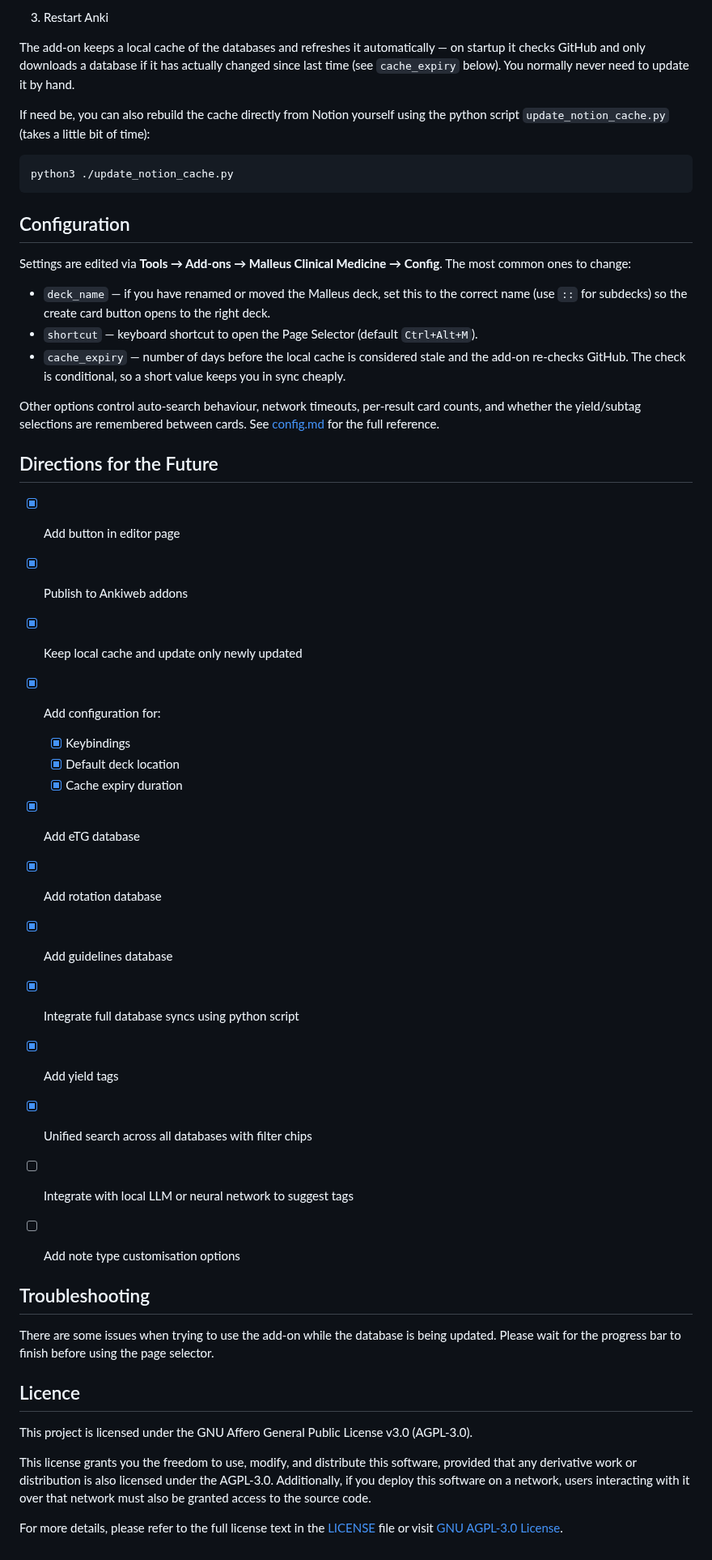
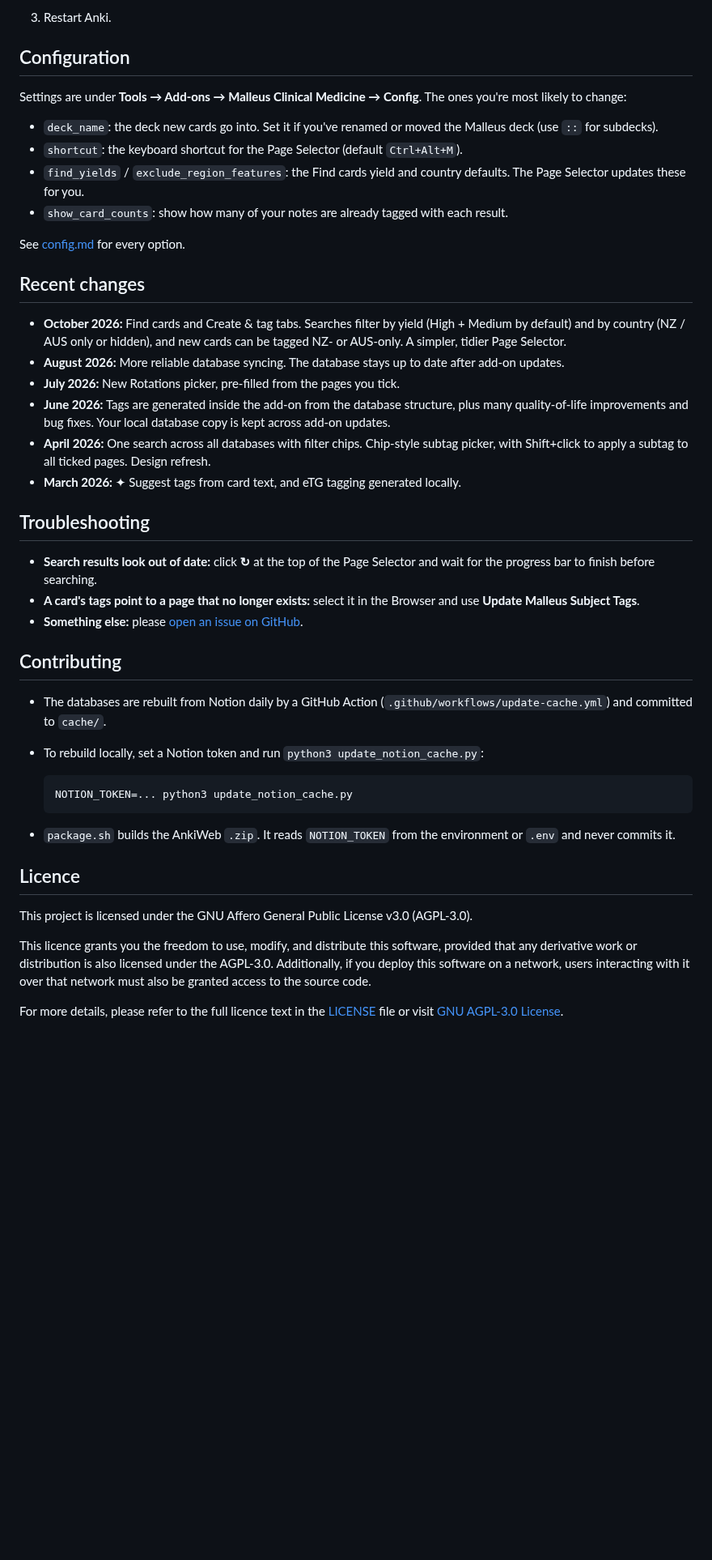
Before and after one commit to Sabicool/Malleus-Anki-Addon, a Markdown page: readme.md, the part around one of its changes. Shown at 81% size. Drawn GitHub-style; blank space fills up the shorter version.

````diff
--- a/readme.md
+++ b/readme.md
@@ -109,62 +173,48 @@ Now on ankiweb: <https://ankiweb.net/shared/info/620451841>. To download this ad
 
 </details>
 
-3. Restart Anki
-
-The add-on keeps a local cache of the databases and refreshes it automatically — on startup it checks GitHub and only downloads a database if it has actually changed since last time (see `cache_expiry` below). You normally never need to update it by hand.
-
-If need be, you can also rebuild the cache directly from Notion yourself using the python script `update_notion_cache.py` (takes a little bit of time):
-
-``` sh
-python3 ./update_notion_cache.py
-```
-
-<a id="orgb485ee1"></a>
+3.  Restart Anki.
 
 ## Configuration
 
-Settings are edited via **Tools → Add-ons → Malleus Clinical Medicine → Config**. The most common ones to change:
+Settings are under **Tools → Add-ons → Malleus Clinical Medicine → Config**. The ones you're most likely to change:
 
--   `deck_name` — if you have renamed or moved the Malleus deck, set this to the correct name (use `::` for subdecks) so the create card button opens to the right deck.
--   `shortcut` — keyboard shortcut to open the Page Selector (default `Ctrl+Alt+M`).
--   `cache_expiry` — number of days before the local cache is considered stale and the add-on re-checks GitHub. The check is conditional, so a short value keeps you in sync cheaply.
+-   `deck_name`: the deck new cards go into. Set it if you've renamed or moved the Malleus deck (use `::` for subdecks).
+-   `shortcut`: the keyboard shortcut for the Page Selector (default `Ctrl+Alt+M`).
+-   `find_yields` / `exclude_region_features`: the Find cards yield and country defaults. The Page Selector updates these for you.
+-   `show_card_counts`: show how many of your notes are already tagged with each result.
 
-Other options control auto-search behaviour, network timeouts, per-result card counts, and whether the yield/subtag selections are remembered between cards. See [config.md](./config.md) for the full reference.
+See [config.md](./config.md) for every option.
 
+## Recent changes
 
-<a id="org3262658"></a>
-
-## Directions for the Future
-
--   [X] Add button in editor page
--   [X] Publish to Ankiweb addons
--   [X] Keep local cache and update only newly updated
--   [X] Add configuration for:
-    -   [X] Keybindings
-    -   [X] Default deck location
-    -   [X] Cache expiry duration
--   [X] Add eTG database
--   [X] Add rotation database
--   [X] Add guidelines database
--   [X] Integrate full database syncs using python script
--   [X] Add yield tags
--   [X] Unified search across all databases with filter chips
--   [ ] Integrate with local LLM or neural network to suggest tags
--   [ ] Add note type customisation options
-
-
-<a id="org164e890"></a>
+-   **October 2026:** Find cards and Create & tag tabs. Searches filter by yield (High + Medium by default) and by country (NZ / AUS only or hidden), and new cards can be tagged NZ- or AUS-only. A simpler, tidier Page Selector.
+-   **August 2026:** More reliable database syncing. The database stays up to date after add-on updates.
+-   **July 2026:** New Rotations picker, pre-filled from the pages you tick.
+-   **June 2026:** Tags are generated inside the add-on from the database structure, plus many quality-of-life improvements and bug fixes. Your local database copy is kept across add-on updates.
+-   **April 2026:** One search across all databases with filter chips. Chip-style subtag picker, with Shift+click to apply a subtag to all ticked pages. Design refresh.
+-   **March 2026:** ✦ Suggest tags from card text, and eTG tagging generated locally.
 
 ## Troubleshooting
 
-There are some issues when trying to use the add-on while the database is being updated. Please wait for the progress bar to finish before using the page selector.
+-   **Search results look out of date:** click **↻** at the top of the Page Selector and wait for the progress bar to finish before searching.
+-   **A card's tags point to a page that no longer exists:** select it in the Browser and use **Update Malleus Subject Tags**.
+-   **Something else:** please [open an issue on GitHub](https://github.com/Sabicool/Malleus-Anki-Addon/issues).
 
-<a id="org389a9f6"></a>
+## Contributing
+
+-   The databases are rebuilt from Notion daily by a GitHub Action (`.github/workflows/update-cache.yml`) and committed to `cache/`.
+-   To rebuild locally, set a Notion token and run `python3 update_notion_cache.py`:
+
+    ``` sh
+    NOTION_TOKEN=... python3 update_notion_cache.py
+    ```
+-   `package.sh` builds the AnkiWeb `.zip`. It reads `NOTION_TOKEN` from the environment or `.env` and never commits it.
 
 ## Licence
 
 This project is licensed under the GNU Affero General Public License v3.0 (AGPL-3.0).
 
-This license grants you the freedom to use, modify, and distribute this software, provided that any derivative work or distribution is also licensed under the AGPL-3.0. Additionally, if you deploy this software on a network, users interacting with it over that network must also be granted access to the source code.
+This licence grants you the freedom to use, modify, and distribute this software, provided that any derivative work or distribution is also licensed under the AGPL-3.0. Additionally, if you deploy this software on a network, users interacting with it over that network must also be granted access to the source code.
 
-For more details, please refer to the full license text in the [LICENSE](./LICENSE) file or visit [GNU AGPL-3.0 License](https://www.gnu.org/licenses/agpl-3.0.en.html).
+For more details, please refer to the full licence text in the [LICENSE](./LICENSE) file or visit [GNU AGPL-3.0 License](https://www.gnu.org/licenses/agpl-3.0.en.html).
````
Also changed, not shown: other parts of readme.md (+106 -42 lines), docs/screenshots/create_tag.png (added), docs/screenshots/find.png (added), docs/screenshots/randomisation.png (added), 1 other file.
